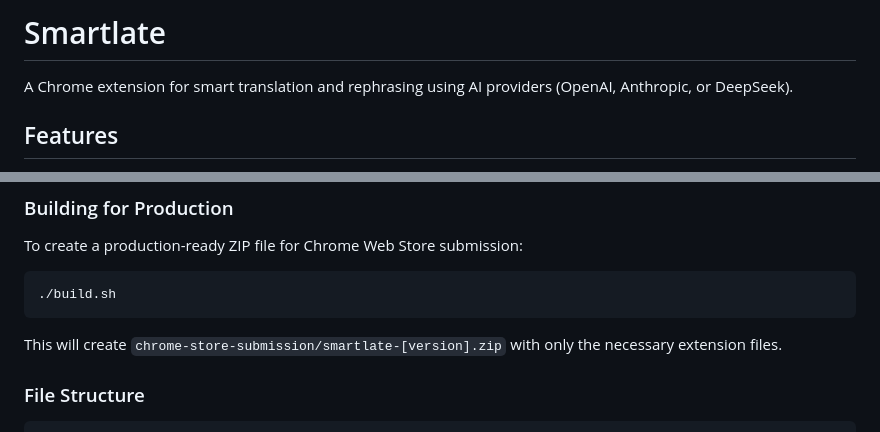
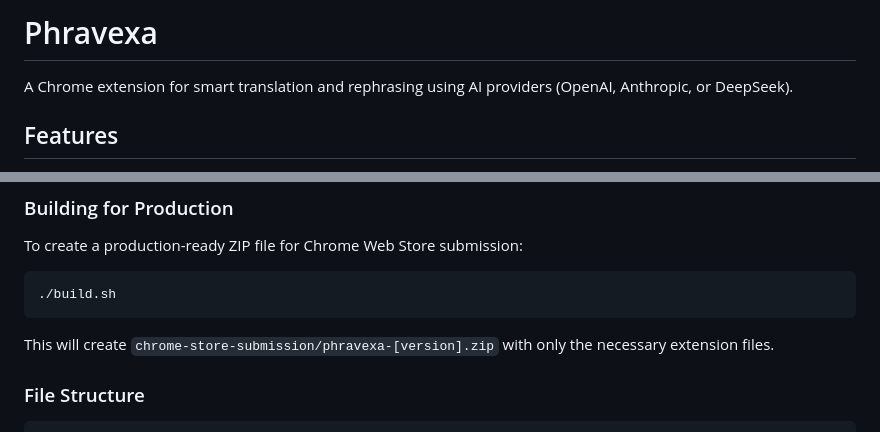
Before and after one commit to arichazan/Smartlate, a Markdown page: README.md, 2 parts joined by grey strips. Rendered like a GitHub page.

Commit message:
docs: rename Smartlate to Phravexa in README and privacy policy
Co-Authored-By: Claude Opus 5.5 <noreply@anthropic.com>
Claude-Session: https://claude.ai/code/session_016LHjstKotm5nn95LStsNPX

````diff
--- a/README.md
+++ b/README.md
@@ -1,4 +1,4 @@
-# Smartlate
+# Phravexa
 
 A Chrome extension for smart translation and rephrasing using AI providers (OpenAI, Anthropic, or DeepSeek).
 
@@ -78,7 +78,7 @@ To create a production-ready ZIP file for Chrome Web Store submission:
 ./build.sh
 ```
 
-This will create `chrome-store-submission/smartlate-[version].zip` with only the necessary extension files.
+This will create `chrome-store-submission/phravexa-[version].zip` with only the necessary extension files.
 
 ### File Structure
 
````
Also changed, not shown: PRIVACY.md (+3 -3 lines).
